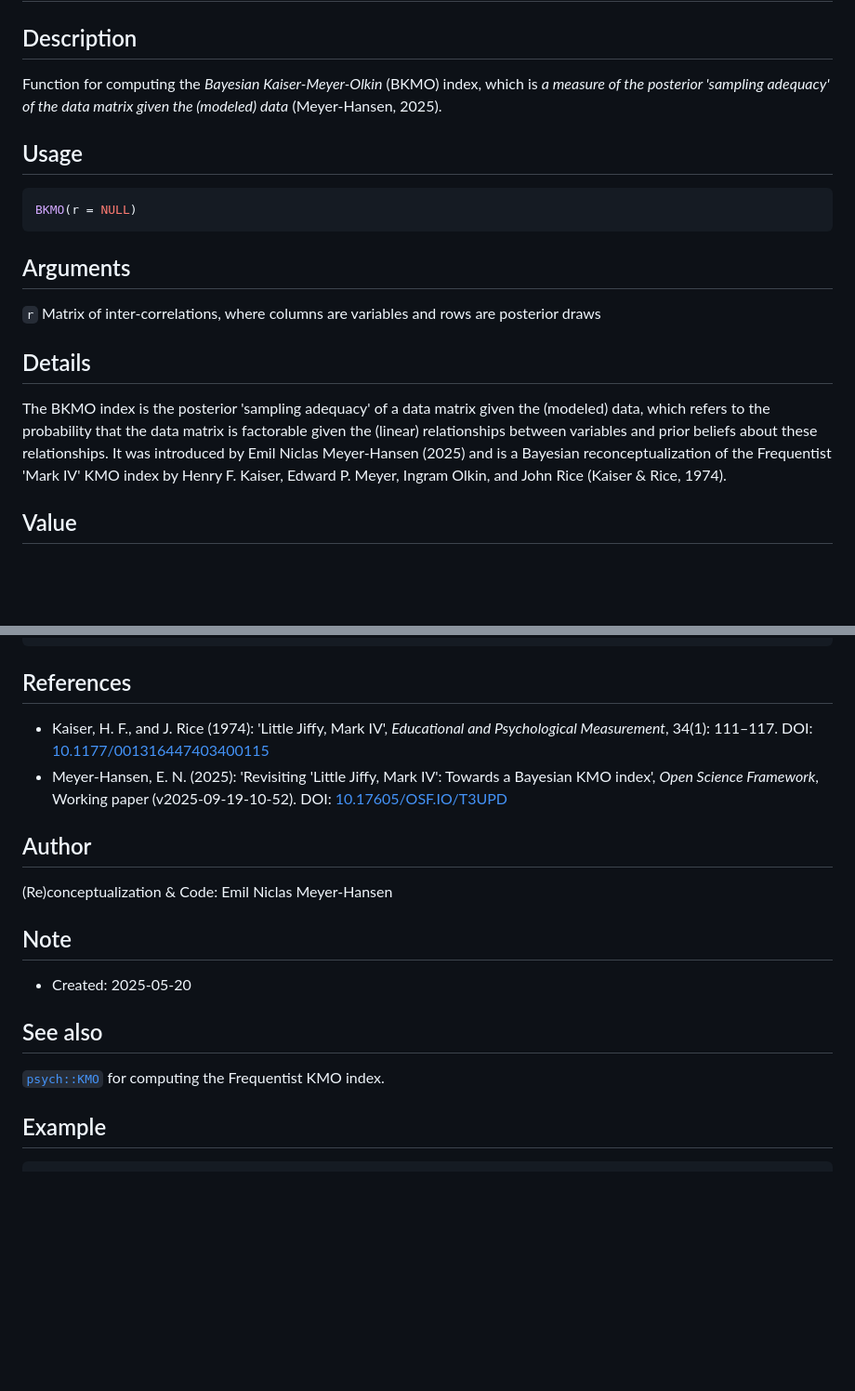
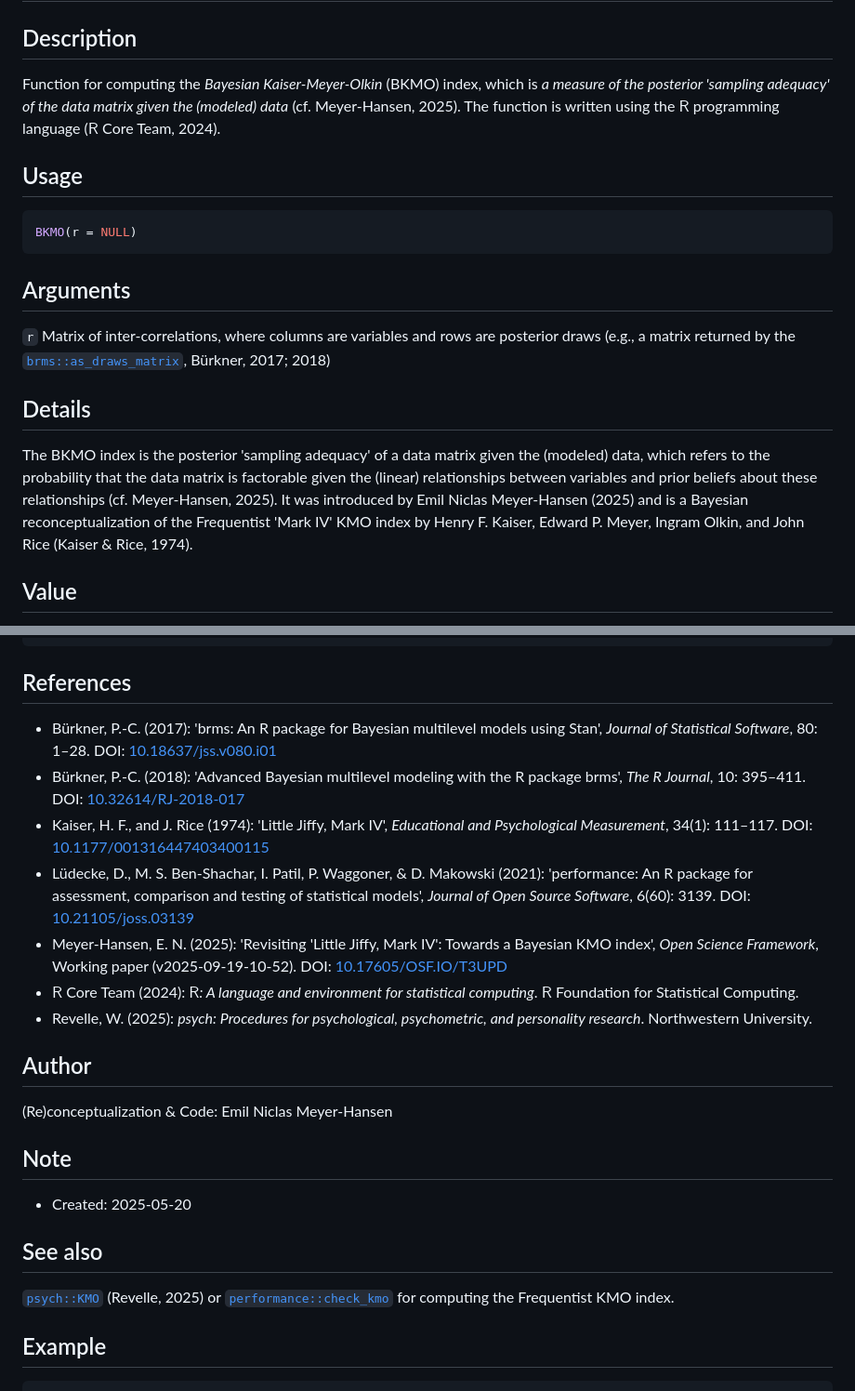
Before and after one commit to emeyer-hansen/bayesian-kmo, a Markdown page: bkmo-R-function.md, 2 parts joined by grey strips. Shown at 93% size. Drawn GitHub-style; blank space fills up the shorter version.

````diff
--- a/bkmo-R-function.md
+++ b/bkmo-R-function.md
@@ -4,7 +4,7 @@
 # Bayesian Kaiser-Meyer-Olkin index
 
 ## Description
-Function for computing the *Bayesian Kaiser-Meyer-Olkin* (BKMO) index, which is *a measure of the posterior 'sampling adequacy' of the data matrix given the (modeled) data* (Meyer-Hansen, 2025).
+Function for computing the *Bayesian Kaiser-Meyer-Olkin* (BKMO) index, which is *a measure of the posterior 'sampling adequacy' of the data matrix given the (modeled) data* (cf. Meyer-Hansen, 2025). The function is written using the $\textsf{R}$ programming language ($\textsf{R}$ Core Team, 2024).
 
 ## Usage
 ```r
@@ -12,11 +12,11 @@ BKMO(r = NULL)
 ```
 
 ## Arguments
-`r` Matrix of inter-correlations, where columns are variables and rows are posterior draws
+`r` Matrix of inter-correlations, where columns are variables and rows are posterior draws (e.g., a matrix returned by the [`brms::as_draws_matrix`](https://cran.r-project.org/web/packages/brms/index.html), Bürkner, 2017; 2018)
 
 ## Details
 
-The BKMO index is the posterior 'sampling adequacy' of a data matrix given the (modeled) data, which refers to the probability that the data matrix is factorable given the (linear) relationships between variables and prior beliefs about these relationships. It was introduced by Emil Niclas Meyer-Hansen (2025) and is a Bayesian reconceptualization of the Frequentist 'Mark IV' KMO index by Henry F. Kaiser, Edward P. Meyer, Ingram Olkin, and John Rice (Kaiser & Rice, 1974).
+The BKMO index is the posterior 'sampling adequacy' of a data matrix given the (modeled) data, which refers to the probability that the data matrix is factorable given the (linear) relationships between variables and prior beliefs about these relationships (cf. Meyer-Hansen, 2025). It was introduced by Emil Niclas Meyer-Hansen (2025) and is a Bayesian reconceptualization of the Frequentist 'Mark IV' KMO index by Henry F. Kaiser, Edward P. Meyer, Ingram Olkin, and John Rice (Kaiser & Rice, 1974).
 
 ## Value
 
@@ -71,8 +71,13 @@ BKMO <- function(r = NULL){
 
 ## References
 
+- Bürkner, P.-C. (2017): 'brms: An R package for Bayesian multilevel models using Stan', *Journal of Statistical Software*, 80: 1–28. DOI: [10.18637/jss.v080.i01](https://doi.org/10.18637/jss.v080.i01)
+- Bürkner, P.-C. (2018): 'Advanced Bayesian multilevel modeling with the R package brms', *The R Journal*, 10: 395–411. DOI: [10.32614/RJ-2018-017](https://doi.org/10.32614/RJ-2018-017)
 - Kaiser, H. F., and J. Rice (1974): 'Little Jiffy, Mark IV', *Educational and Psychological Measurement*, 34(1): 111–117. DOI: [10.1177/001316447403400115](https://doi.org/10.1177/001316447403400115)
+- Lüdecke, D., M. S. Ben-Shachar, I. Patil, P. Waggoner, & D. Makowski (2021): 'performance: An R package for assessment, comparison and testing of statistical models', *Journal of Open Source Software*, 6(60): 3139. DOI: [10.21105/joss.03139](https://doi.org/10.21105/joss.03139)
 - Meyer-Hansen, E. N. (2025): 'Revisiting 'Little Jiffy, Mark IV': Towards a Bayesian KMO index', *Open Science Framework*, Working paper (v2025-09-19-10-52). DOI: [10.17605/OSF.IO/T3UPD](https://doi.org/10.17605/OSF.IO/T3UPD)
+- $\textsf{R}$ Core Team (2024): *$\textsf{R}$: A language and environment for statistical computing*. $\textsf{R}$ Foundation for Statistical Computing.
+- Revelle, W. (2025): *psych: Procedures for psychological, psychometric, and personality research*. Northwestern University.
 
 ## Author
 
@@ -84,7 +89,7 @@ BKMO <- function(r = NULL){
 
 ## See also
 
-[`psych::KMO`](https://cran.r-project.org/web/packages/psych/index.html) for computing the Frequentist KMO index.
+[`psych::KMO`](https://cran.r-project.org/web/packages/psych/index.html) (Revelle, 2025) or [`performance::check_kmo`](https://cran.r-project.org/web/packages/performance/index.html) for computing the Frequentist KMO index.
 
 ## Example
 
````
